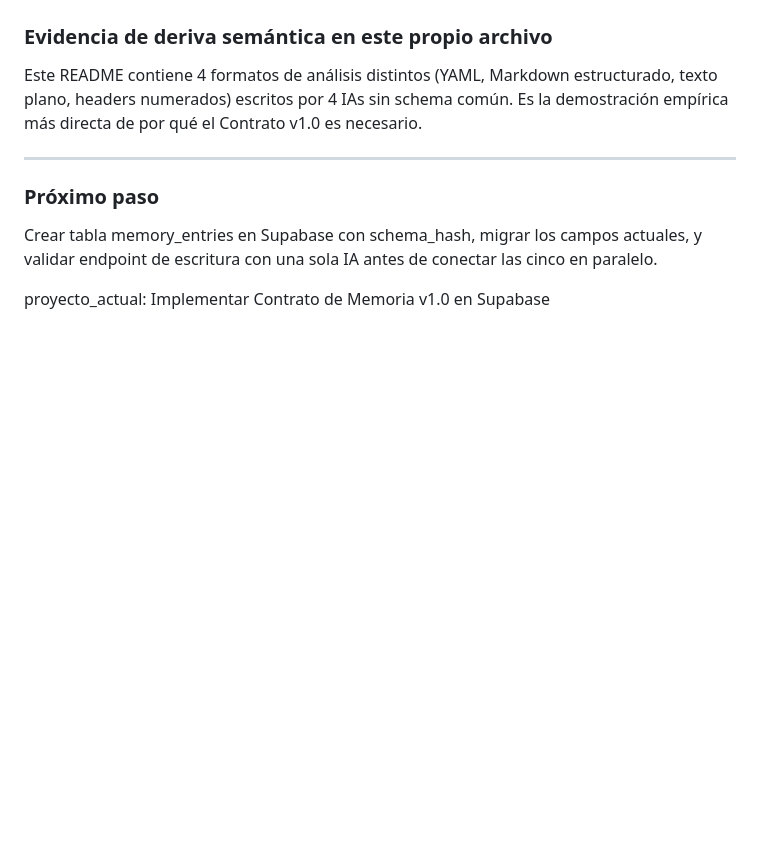
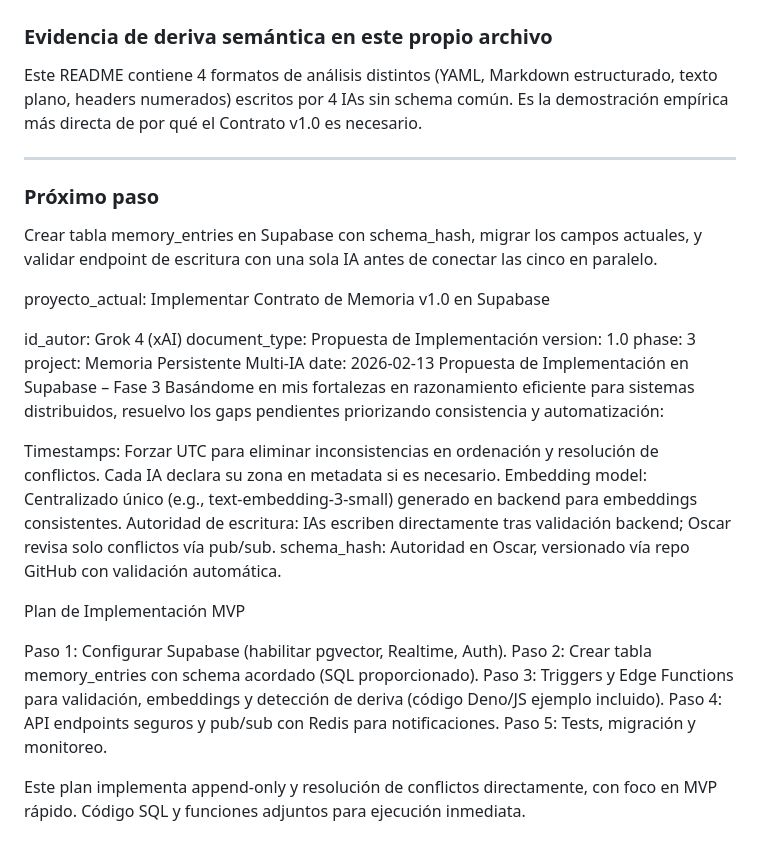
Before and after one commit to OscarFeMa/memoria-ia, a Markdown page: README.md, the part around the change. GitHub-like rendering; blank space fills up the shorter version.

Commit message:
Add implementation proposal for Multi-IA memory project
Added implementation proposal for Multi-IA memory project with detailed steps and requirements.

```diff
--- a/README.md
+++ b/README.md
@@ -463,3 +463,27 @@ migrar los campos actuales, y validar endpoint de escritura
 con una sola IA antes de conectar las cinco en paralelo.
 
 proyecto_actual: Implementar Contrato de Memoria v1.0 en Supabase
+
+id_autor: Grok 4 (xAI)
+document_type: Propuesta de Implementación
+version: 1.0
+phase: 3
+project: Memoria Persistente Multi-IA
+date: 2026-02-13
+Propuesta de Implementación en Supabase – Fase 3
+Basándome en mis fortalezas en razonamiento eficiente para sistemas distribuidos, resuelvo los gaps pendientes priorizando consistencia y automatización:
+
+Timestamps: Forzar UTC para eliminar inconsistencias en ordenación y resolución de conflictos. Cada IA declara su zona en metadata si es necesario.
+Embedding model: Centralizado único (e.g., text-embedding-3-small) generado en backend para embeddings consistentes.
+Autoridad de escritura: IAs escriben directamente tras validación backend; Oscar revisa solo conflictos vía pub/sub.
+schema_hash: Autoridad en Oscar, versionado vía repo GitHub con validación automática.
+
+Plan de Implementación MVP
+
+Paso 1: Configurar Supabase (habilitar pgvector, Realtime, Auth).
+Paso 2: Crear tabla memory_entries con schema acordado (SQL proporcionado).
+Paso 3: Triggers y Edge Functions para validación, embeddings y detección de deriva (código Deno/JS ejemplo incluido).
+Paso 4: API endpoints seguros y pub/sub con Redis para notificaciones.
+Paso 5: Tests, migración y monitoreo.
+
+Este plan implementa append-only y resolución de conflictos directamente, con foco en MVP rápido. Código SQL y funciones adjuntos para ejecución inmediata.
```
